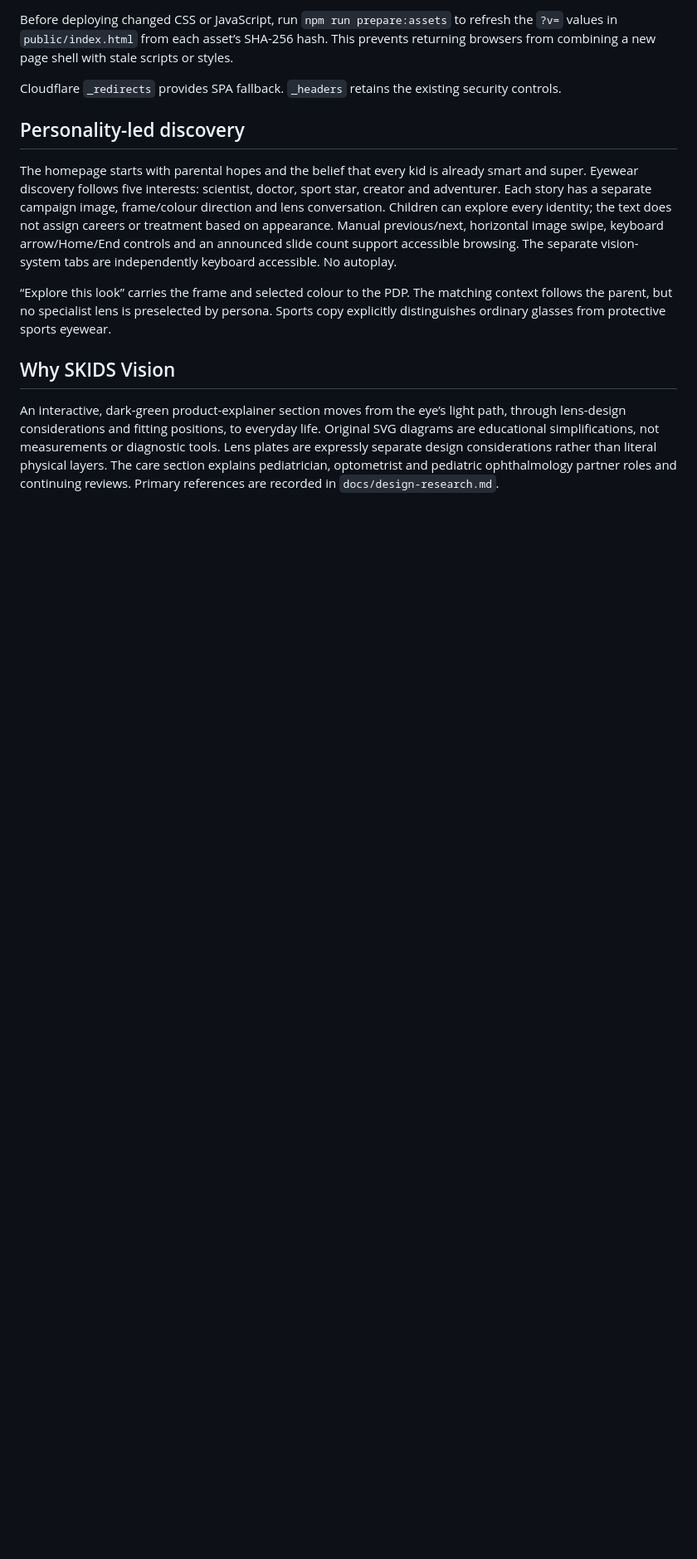
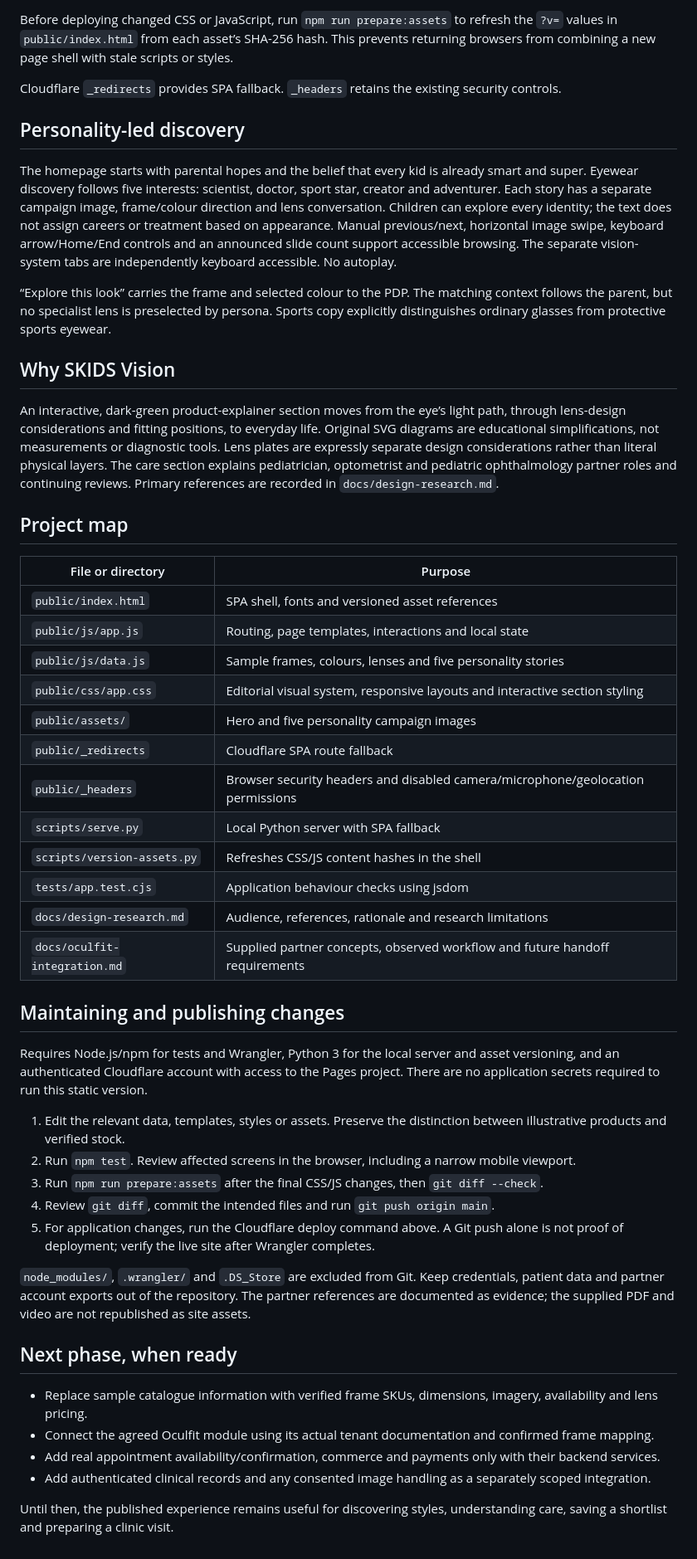
Before and after one commit to satishskid/skids-vision-product, a Markdown page: README.md, the part around one of its changes. Shown at 83% size. Drawn GitHub-style; blank space fills up the shorter version.

Commit message:
Document completed design phase and deferred Oculfit integration

```diff
--- a/README.md
+++ b/README.md
@@ -82,3 +96,42 @@ The homepage starts with parental hopes and the belief that every kid is already
 ## Why SKIDS Vision
 
 An interactive, dark-green product-explainer section moves from the eye’s light path, through lens-design considerations and fitting positions, to everyday life. Original SVG diagrams are educational simplifications, not measurements or diagnostic tools. Lens plates are expressly separate design considerations rather than literal physical layers. The care section explains pediatrician, optometrist and pediatric ophthalmology partner roles and continuing reviews. Primary references are recorded in `docs/design-research.md`.
+
+
+## Project map
+
+| File or directory | Purpose |
+|---|---|
+| `public/index.html` | SPA shell, fonts and versioned asset references |
+| `public/js/app.js` | Routing, page templates, interactions and local state |
+| `public/js/data.js` | Sample frames, colours, lenses and five personality stories |
+| `public/css/app.css` | Editorial visual system, responsive layouts and interactive section styling |
+| `public/assets/` | Hero and five personality campaign images |
+| `public/_redirects` | Cloudflare SPA route fallback |
+| `public/_headers` | Browser security headers and disabled camera/microphone/geolocation permissions |
+| `scripts/serve.py` | Local Python server with SPA fallback |
+| `scripts/version-assets.py` | Refreshes CSS/JS content hashes in the shell |
+| `tests/app.test.cjs` | Application behaviour checks using jsdom |
+| `docs/design-research.md` | Audience, references, rationale and research limitations |
+| `docs/oculfit-integration.md` | Supplied partner concepts, observed workflow and future handoff requirements |
+
+## Maintaining and publishing changes
+
+Requires Node.js/npm for tests and Wrangler, Python 3 for the local server and asset versioning, and an authenticated Cloudflare account with access to the Pages project. There are no application secrets required to run this static version.
+
+1. Edit the relevant data, templates, styles or assets. Preserve the distinction between illustrative products and verified stock.
+2. Run `npm test`. Review affected screens in the browser, including a narrow mobile viewport.
+3. Run `npm run prepare:assets` after the final CSS/JS changes, then `git diff --check`.
+4. Review `git diff`, commit the intended files and run `git push origin main`.
+5. For application changes, run the Cloudflare deploy command above. A Git push alone is not proof of deployment; verify the live site after Wrangler completes.
+
+`node_modules/`, `.wrangler/` and `.DS_Store` are excluded from Git. Keep credentials, patient data and partner account exports out of the repository. The partner references are documented as evidence; the supplied PDF and video are not republished as site assets.
+
+## Next phase, when ready
+
+- Replace sample catalogue information with verified frame SKUs, dimensions, imagery, availability and lens pricing.
+- Connect the agreed Oculfit module using its actual tenant documentation and confirmed frame mapping.
+- Add real appointment availability/confirmation, commerce and payments only with their backend services.
+- Add authenticated clinical records and any consented image handling as a separately scoped integration.
+
+Until then, the published experience remains useful for discovering styles, understanding care, saving a shortlist and preparing a clinic visit.
```
Also changed, not shown: other parts of README.md (+16 -2 lines), docs/oculfit-integration.md (added, +43 -0 lines).
